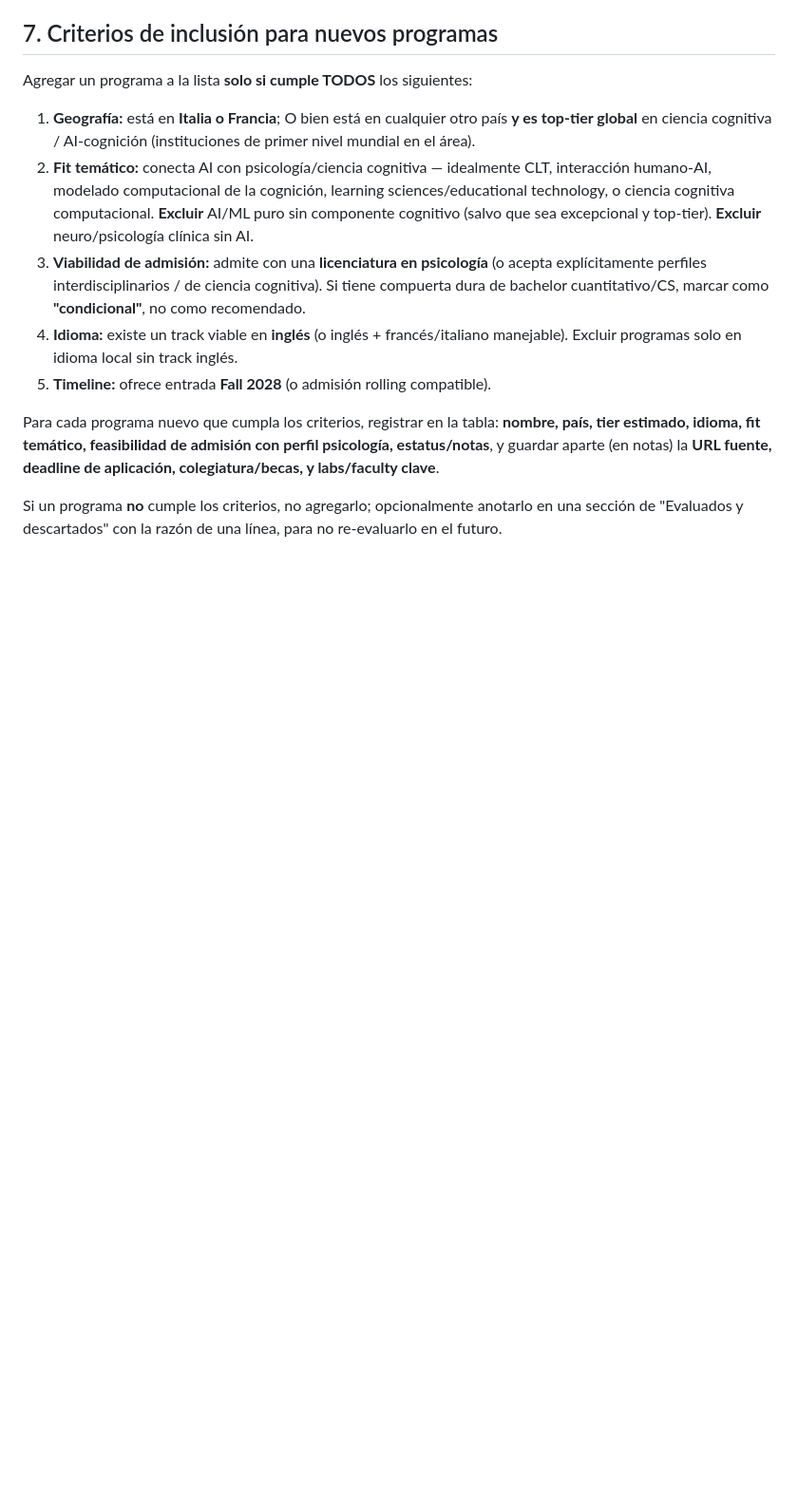
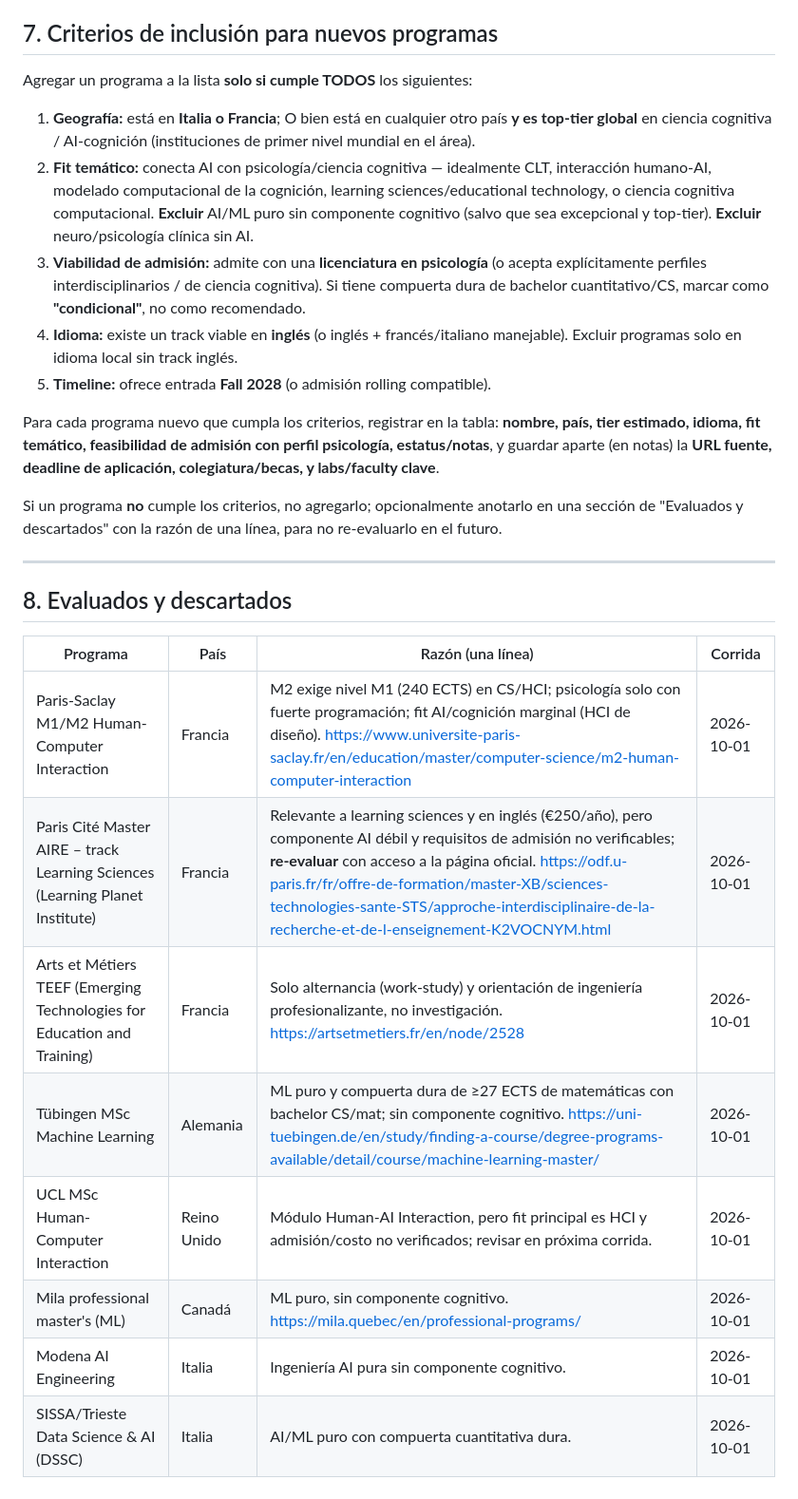
Before and after one commit to SantiagoLlag/maestria-busqueda, a Markdown page: contexto-maestria-ai-psicologia.md, the part around one of its changes. Shown at 95% size. GitHub-like rendering; blank space fills up the shorter version.

```diff
--- a/contexto-maestria-ai-psicologia.md
+++ b/contexto-maestria-ai-psicologia.md
@@ -101,3 +127,18 @@ Agregar un programa a la lista **solo si cumple TODOS** los siguientes:
 Para cada programa nuevo que cumpla los criterios, registrar en la tabla: **nombre, país, tier estimado, idioma, fit temático, feasibilidad de admisión con perfil psicología, estatus/notas**, y guardar aparte (en notas) la **URL fuente, deadline de aplicación, colegiatura/becas, y labs/faculty clave**.
 
 Si un programa **no** cumple los criterios, no agregarlo; opcionalmente anotarlo en una sección de "Evaluados y descartados" con la razón de una línea, para no re-evaluarlo en el futuro.
+
+---
+
+## 8. Evaluados y descartados
+
+| Programa | País | Razón (una línea) | Corrida |
+|---|---|---|---|
+| Paris-Saclay M1/M2 Human-Computer Interaction | Francia | M2 exige nivel M1 (240 ECTS) en CS/HCI; psicología solo con fuerte programación; fit AI/cognición marginal (HCI de diseño). https://www.universite-paris-saclay.fr/en/education/master/computer-science/m2-human-computer-interaction | 2026-10-01 |
+| Paris Cité Master AIRE – track Learning Sciences (Learning Planet Institute) | Francia | Relevante a learning sciences y en inglés (€250/año), pero componente AI débil y requisitos de admisión no verificables; **re-evaluar** con acceso a la página oficial. https://odf.u-paris.fr/fr/offre-de-formation/master-XB/sciences-technologies-sante-STS/approche-interdisciplinaire-de-la-recherche-et-de-l-enseignement-K2VOCNYM.html | 2026-10-01 |
+| Arts et Métiers TEEF (Emerging Technologies for Education and Training) | Francia | Solo alternancia (work-study) y orientación de ingeniería profesionalizante, no investigación. https://artsetmetiers.fr/en/node/2528 | 2026-10-01 |
+| Tübingen MSc Machine Learning | Alemania | ML puro y compuerta dura de ≥27 ECTS de matemáticas con bachelor CS/mat; sin componente cognitivo. https://uni-tuebingen.de/en/study/finding-a-course/degree-programs-available/detail/course/machine-learning-master/ | 2026-10-01 |
+| UCL MSc Human-Computer Interaction | Reino Unido | Módulo Human-AI Interaction, pero fit principal es HCI y admisión/costo no verificados; revisar en próxima corrida. | 2026-10-01 |
+| Mila professional master's (ML) | Canadá | ML puro, sin componente cognitivo. https://mila.quebec/en/professional-programs/ | 2026-10-01 |
+| Modena AI Engineering | Italia | Ingeniería AI pura sin componente cognitivo. | 2026-10-01 |
+| SISSA/Trieste Data Science & AI (DSSC) | Italia | AI/ML puro con compuerta cuantitativa dura. | 2026-10-01 |
```
Also changed, not shown: other parts of contexto-maestria-ai-psicologia.md (+26 -0 lines).
